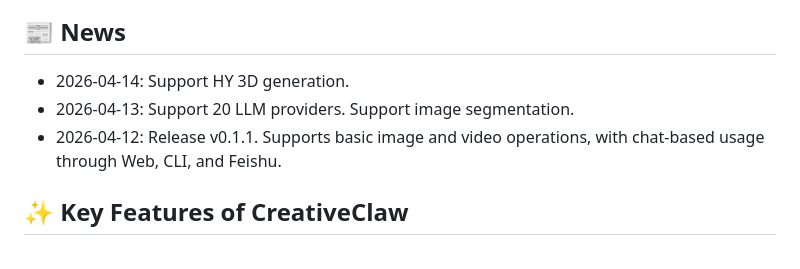
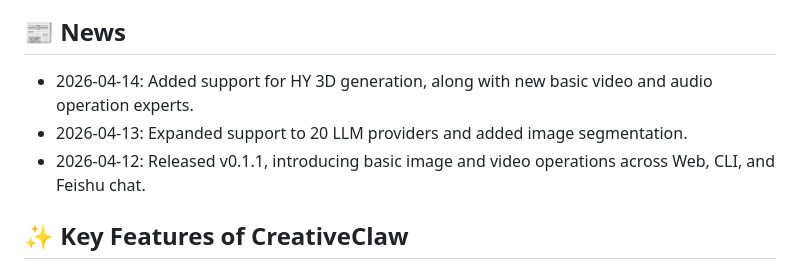
Before and after one commit to GML-FMGroup/creative_claw, a Markdown page: README.md, the part around the change. GitHub-like rendering.

Commit message:
Polish README news updates

```diff
--- a/README.md
+++ b/README.md
@@ -18,9 +18,10 @@ No more jumping back and forth between different tools.
 With CreativeClaw, you can keep iterating around a single idea and move from inspiration to final output in one flow.
 
 ## 📰 News
- - 2026-04-14: Support HY 3D generation.
- - 2026-04-13: Support 20 LLM providers. Support image segmentation.
- - 2026-04-12: Release v0.1.1. Supports basic image and video operations, with chat-based usage through Web, CLI, and Feishu.
+ - 2026-04-14: Added support for HY 3D generation, along with new basic video and audio operation experts.
+ - 2026-04-13: Expanded support to 20 LLM providers and added image segmentation.
+ - 2026-04-12: Released v0.1.1, introducing basic image and video operations across Web, CLI, and Feishu chat.
+
 
 ## ✨ Key Features of CreativeClaw
 
```
Also changed, not shown: README_zh.md (+1 -1 lines).
